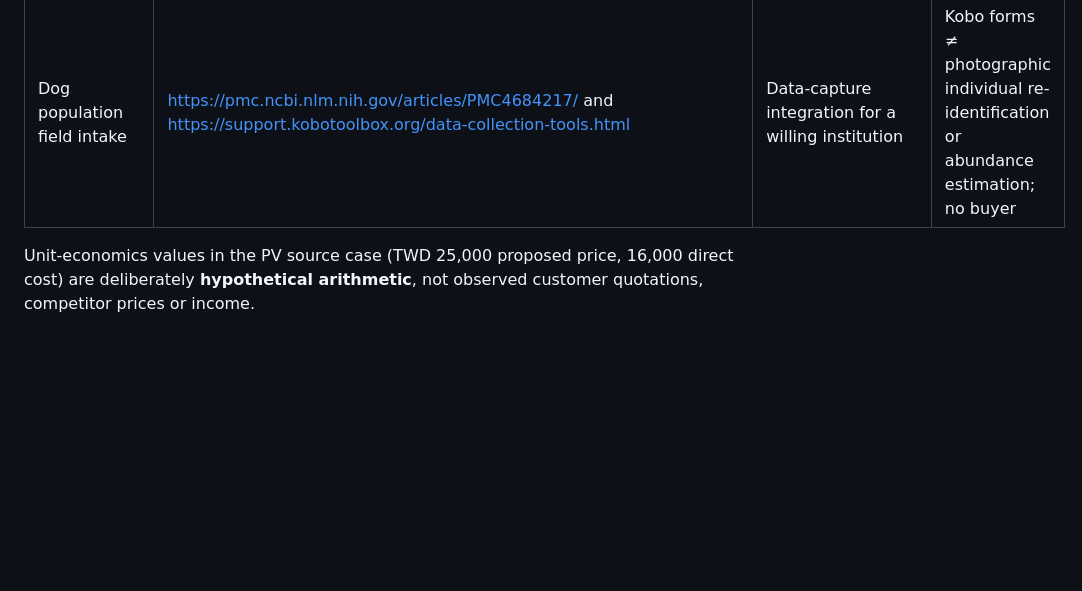
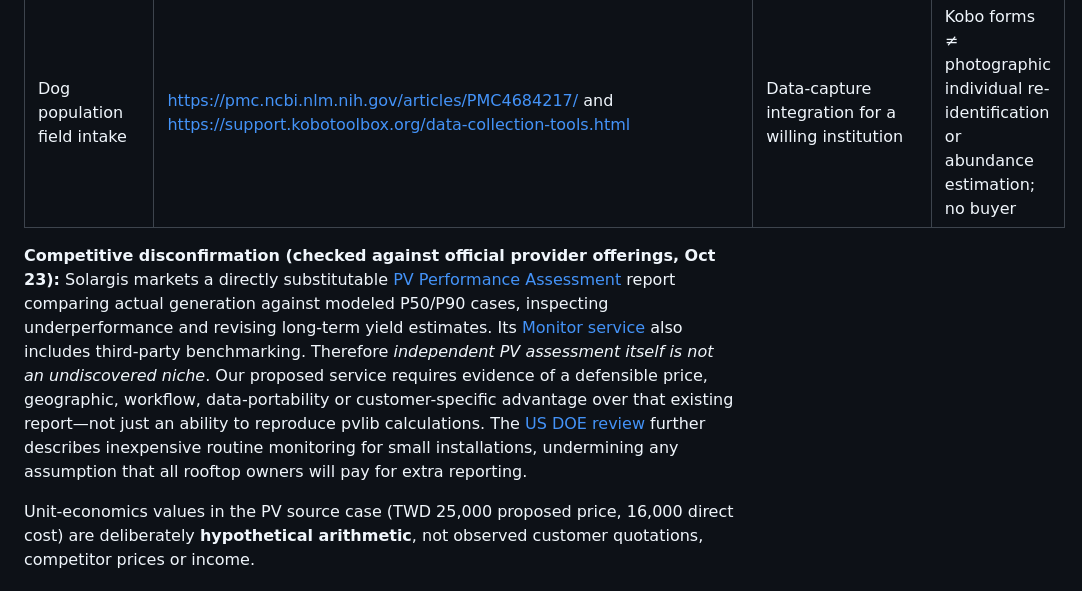
Before and after one commit to Spectating101/cite-refinery, a Markdown page: docs/COMMERCIAL_COMPARISON_20261023.md, the part around the change. Rendered like a GitHub page; blank space fills up the shorter version.

Commit message:
research: record direct Solargis assessment competitor that weakens PV wedge

```diff
--- a/docs/COMMERCIAL_COMPARISON_20261023.md
+++ b/docs/COMMERCIAL_COMPARISON_20261023.md
@@ -15,6 +15,8 @@ Both arms used the same versioned case files and the same published source refer
 | Open Food Network Canada map | https://github.com/openfoodfoundation/openfoodnetwork/issues/14924 and https://openfoodfoundation.org/become-a-contributor/ | Narrow paid contributor/service proposal | Active paid assignment and current ownership are unverified; issue ≠ contract |
 | Rooftop PV independent performance audit | https://www.energy.gov/cmei/femp/monitoring-platforms-solar-photovoltaic-systems and https://github.com/pvlib/pvlib-python | One-off audited second-opinion report | Small-system incumbent monitoring can be inexpensive; demand, data, assurance and price are unknown |
 | Dog population field intake | https://pmc.ncbi.nlm.nih.gov/articles/PMC4684217/ and https://support.kobotoolbox.org/data-collection-tools.html | Data-capture integration for a willing institution | Kobo forms ≠ photographic individual re-identification or abundance estimation; no buyer |
+
+**Competitive disconfirmation (checked against official provider offerings, Oct 23):** Solargis markets a directly substitutable [PV Performance Assessment](https://www.solargis.com/services/pv-performance-assessment) report comparing actual generation against modeled P50/P90 cases, inspecting underperformance and revising long-term yield estimates. Its [Monitor service](https://kb.solargis.com/v1/docs/pv-performance-monitoring) also includes third-party benchmarking. Therefore *independent PV assessment itself is not an undiscovered niche*. Our proposed service requires evidence of a defensible price, geographic, workflow, data-portability or customer-specific advantage over that existing report—not just an ability to reproduce pvlib calculations. The [US DOE review](https://www.energy.gov/cmei/femp/monitoring-platforms-solar-photovoltaic-systems) further describes inexpensive routine monitoring for small installations, undermining any assumption that all rooftop owners will pay for extra reporting.
 
 Unit-economics values in the PV source case (TWD 25,000 proposed price, 16,000 direct cost) are deliberately **hypothetical arithmetic**, not observed customer quotations, competitor prices or income.
 
```
